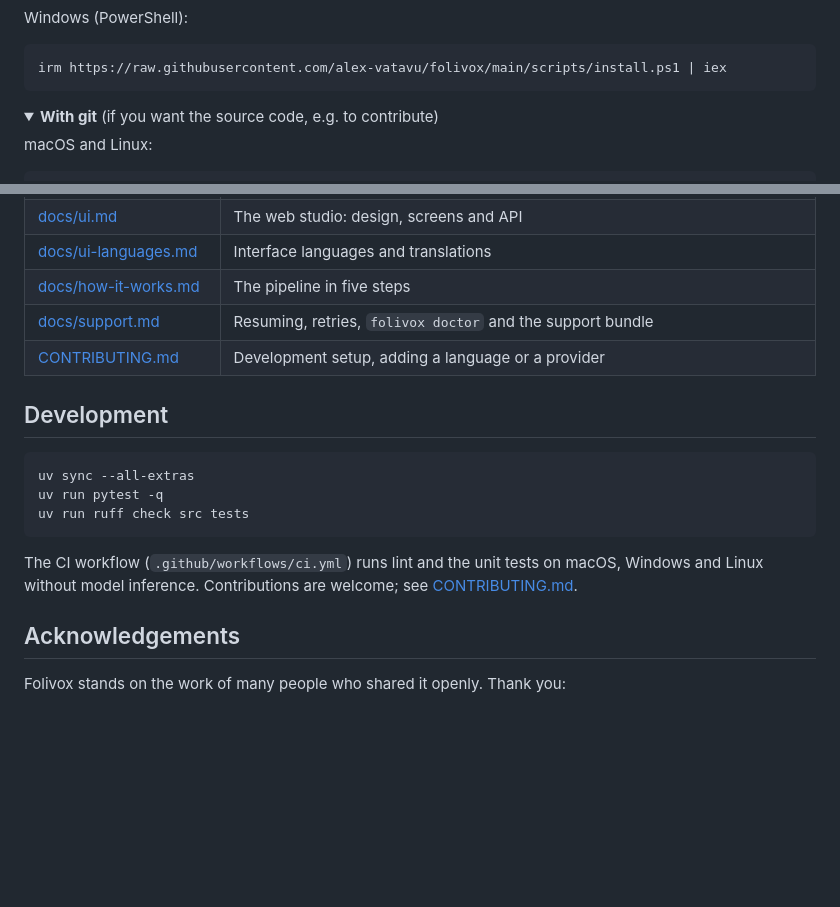
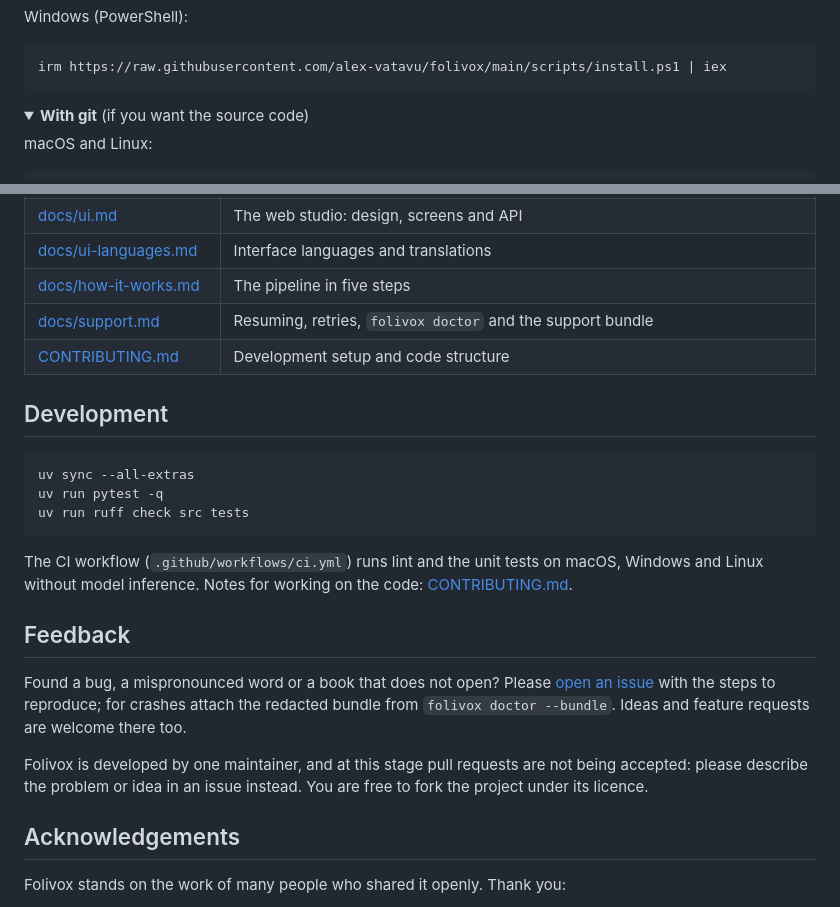
Before and after one commit to MarkMad/folivox, a Markdown page: README.md, 2 parts joined by grey strips. Rendered like a GitHub page; folded sections open; blank space fills up the shorter version.

Commit message:
README: feedback through issues; pull requests not accepted at this stage

````diff
--- a/README.md
+++ b/README.md
@@ -54,7 +54,7 @@ irm https://raw.githubusercontent.com/alex-vatavu/folivox/main/scripts/install.p
 ```
 
 <details>
-<summary><b>With git</b> (if you want the source code, e.g. to contribute)</summary>
+<summary><b>With git</b> (if you want the source code)</summary>
 
 macOS and Linux:
 
@@ -305,7 +305,7 @@ or third-party voices and has no feature for imitating real people.
 | [docs/ui-languages.md](docs/ui-languages.md) | Interface languages and translations |
 | [docs/how-it-works.md](docs/how-it-works.md) | The pipeline in five steps |
 | [docs/support.md](docs/support.md) | Resuming, retries, `folivox doctor` and the support bundle |
-| [CONTRIBUTING.md](CONTRIBUTING.md) | Development setup, adding a language or a provider |
+| [CONTRIBUTING.md](CONTRIBUTING.md) | Development setup and code structure |
 
 ## Development
 
@@ -316,7 +316,16 @@ uv run ruff check src tests
 ```
 
 The CI workflow (`.github/workflows/ci.yml`) runs lint and the unit tests on macOS, Windows and Linux without
-model inference. Contributions are welcome; see [CONTRIBUTING.md](CONTRIBUTING.md).
+model inference. Notes for working on the code: [CONTRIBUTING.md](CONTRIBUTING.md).
+
+## Feedback
+
+Found a bug, a mispronounced word or a book that does not open? Please
+[open an issue](https://github.com/alex-vatavu/folivox/issues) with the steps to reproduce; for crashes attach
+the redacted bundle from `folivox doctor --bundle`. Ideas and feature requests are welcome there too.
+
+Folivox is developed by one maintainer, and at this stage pull requests are not being accepted: please
+describe the problem or idea in an issue instead. You are free to fork the project under its licence.
 
 ## Acknowledgements
 
````
